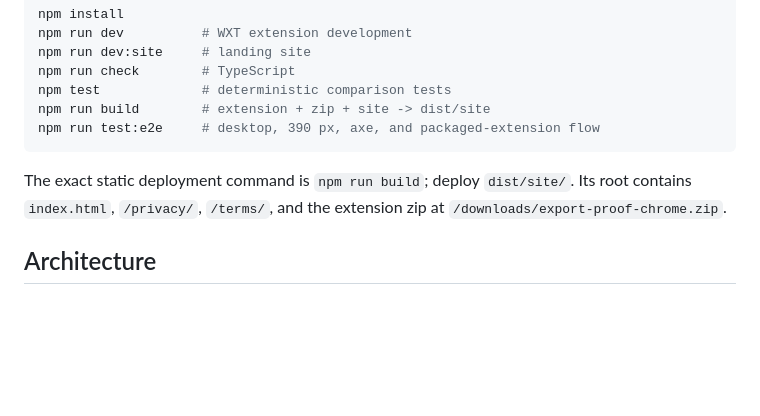
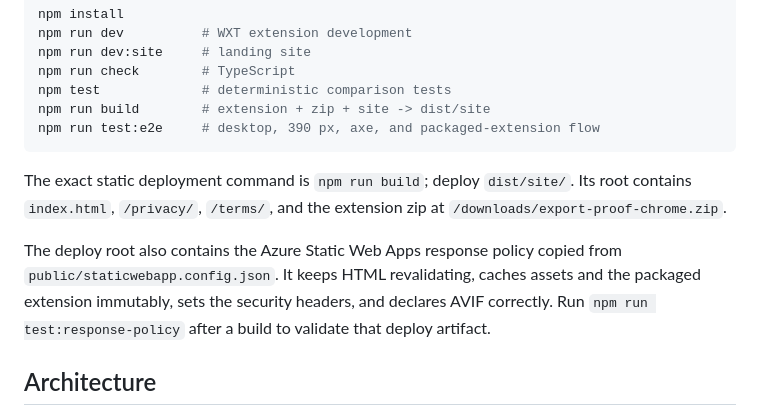
Before and after one commit to B-Divyesh/sf-canvas-export-proof, a Markdown page: README.md, the part around the change. Drawn GitHub-style; blank space fills up the shorter version.

```diff
--- a/README.md
+++ b/README.md
@@ -50,6 +50,12 @@ The exact static deployment command is `npm run build`; deploy `dist/site/`.
 Its root contains `index.html`, `/privacy/`, `/terms/`, and the extension zip at
 `/downloads/export-proof-chrome.zip`.
 
+The deploy root also contains the Azure Static Web Apps response policy copied
+from `public/staticwebapp.config.json`. It keeps HTML revalidating, caches
+assets and the packaged extension immutably, sets the security headers, and
+declares AVIF correctly. Run `npm run test:response-policy` after a build to
+validate that deploy artifact.
+
 ## Architecture
 
 - **WXT + TypeScript / MV3**: action popup uses `activeTab` to capture only the
```
Also changed, not shown: .factory/handoff.md (+56 -25 lines).
